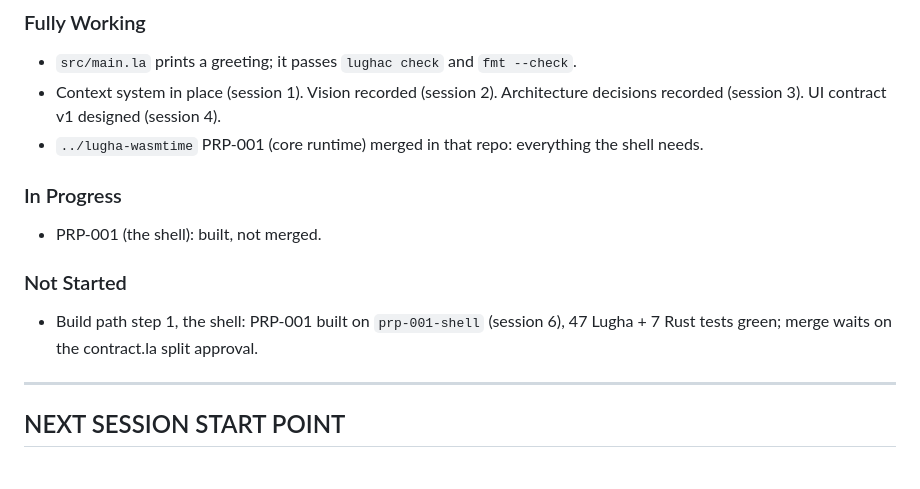
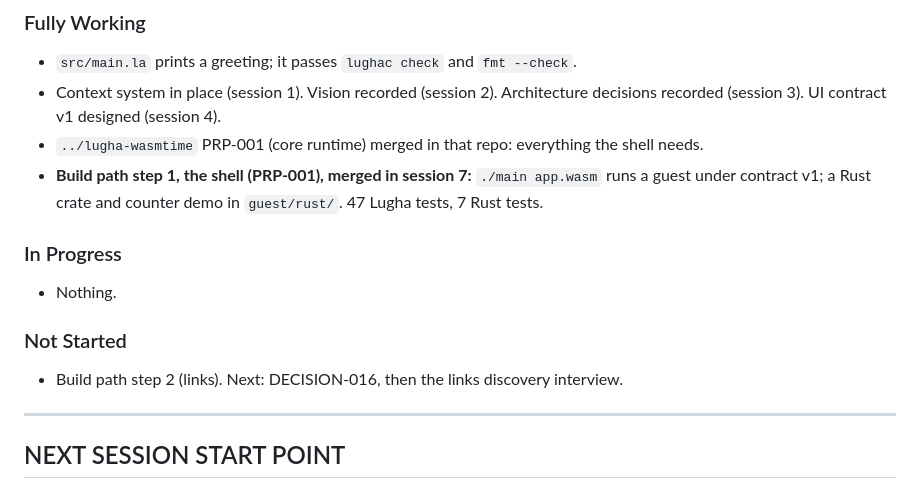
Before and after one commit to kithinjibrian/rapidkoi, a Markdown page: MEMORY.md, the part around the change. Drawn GitHub-style.

```diff
--- a/MEMORY.md
+++ b/MEMORY.md
@@ -123,12 +123,13 @@ Read this at the start of every session before writing any code.
 - `src/main.la` prints a greeting; it passes `lughac check` and `fmt --check`.
 - Context system in place (session 1). Vision recorded (session 2). Architecture decisions recorded (session 3). UI contract v1 designed (session 4).
 - `../lugha-wasmtime` PRP-001 (core runtime) merged in that repo: everything the shell needs.
+- **Build path step 1, the shell (PRP-001), merged in session 7:** `./main app.wasm` runs a guest under contract v1; a Rust crate and counter demo in `guest/rust/`. 47 Lugha tests, 7 Rust tests.
 
 ### In Progress
-- PRP-001 (the shell): built, not merged.
+- Nothing.
 
 ### Not Started
-- Build path step 1, the shell: PRP-001 built on `prp-001-shell` (session 6), 47 Lugha + 7 Rust tests green; merge waits on the contract.la split approval.
+- Build path step 2 (links). Next: DECISION-016, then the links discovery interview.
 
 ---
 
```
Also changed, not shown: CONTEXT.md (+33 -3 lines).
